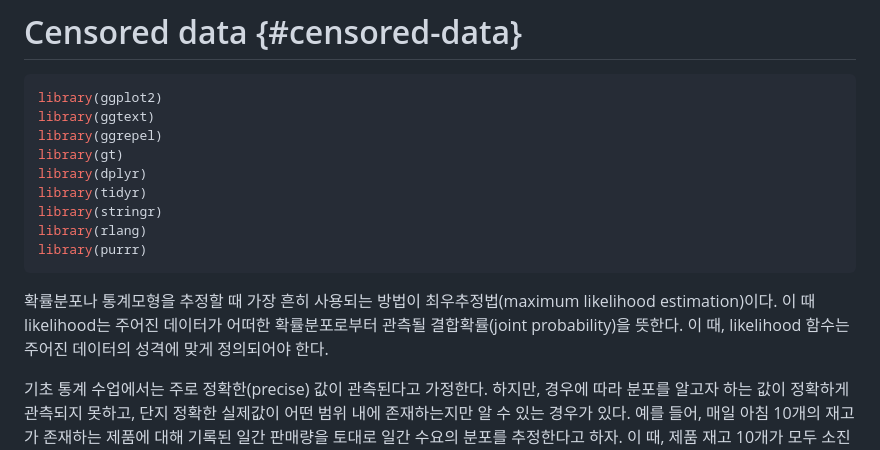
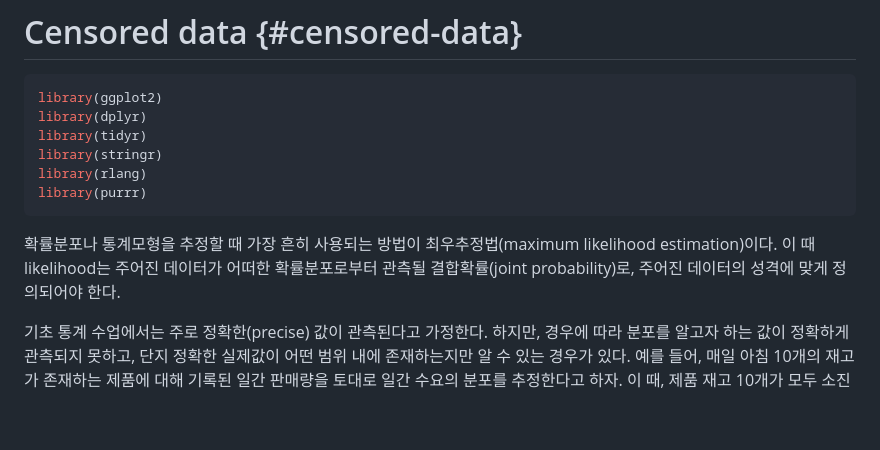
Before and after one commit to youngroklee-ml/book-method-intro, a Markdown page: docs/censored-data.md, the part around one of its changes. GitHub-like rendering; blank space fills up the shorter version.

````diff
--- a/docs/censored-data.md
+++ b/docs/censored-data.md
@@ -3,9 +3,6 @@
 
 ```r
 library(ggplot2)
-library(ggtext)
-library(ggrepel)
-library(gt)
 library(dplyr)
 library(tidyr)
 library(stringr)
@@ -13,7 +10,7 @@ library(rlang)
 library(purrr)
 ```
 
-확률분포나 통계모형을 추정할 때 가장 흔히 사용되는 방법이 최우추정법(maximum likelihood estimation)이다. 이 때 likelihood는 주어진 데이터가 어떠한 확률분포로부터 관측될 결합확률(joint probability)을 뜻한다. 이 때, likelihood 함수는  주어진 데이터의 성격에 맞게 정의되어야 한다.
+확률분포나 통계모형을 추정할 때 가장 흔히 사용되는 방법이 최우추정법(maximum likelihood estimation)이다. 이 때 likelihood는 주어진 데이터가 어떠한 확률분포로부터 관측될 결합확률(joint probability)로, 주어진 데이터의 성격에 맞게 정의되어야 한다.
 
 기초 통계 수업에서는 주로 정확한(precise) 값이 관측된다고 가정한다. 하지만, 경우에 따라 분포를 알고자 하는 값이 정확하게 관측되지 못하고, 단지 정확한 실제값이 어떤 범위 내에 존재하는지만 알 수 있는 경우가 있다. 예를 들어, 매일 아침 10개의 재고가 존재하는 제품에 대해 기록된 일간 판매량을 토대로 일간 수요의 분포를 추정한다고 하자. 이 때, 제품 재고 10개가 모두 소진된 날의 경우, 판매량은 10개이지만 실제 수요는 "10개보다 크거나 같았다"와 같이 정확한 수요값이 존재했을 범위를 고려하는 것이 합리적인데, 이는 재고가 더 많이 존재했을 경우 더 많은 판매가 이루어졌을 가능성이 있기 때문이다. 이러한 경우, 관측된 범위 데이터를 **censored data**라 한다. 본 장에서는 이러한 censored data가 존재할 때 최우추정법을 위한 likelihood 함수를 어떻게 정의하는지 살펴보자.
 
````
Also changed, not shown: other parts of docs/censored-data.md (+12 -12 lines), docs/index.md (+1 -1 lines), docs/censored-data_files/figure-html/unnamed-chunk-6-1.png, 6 other files.
